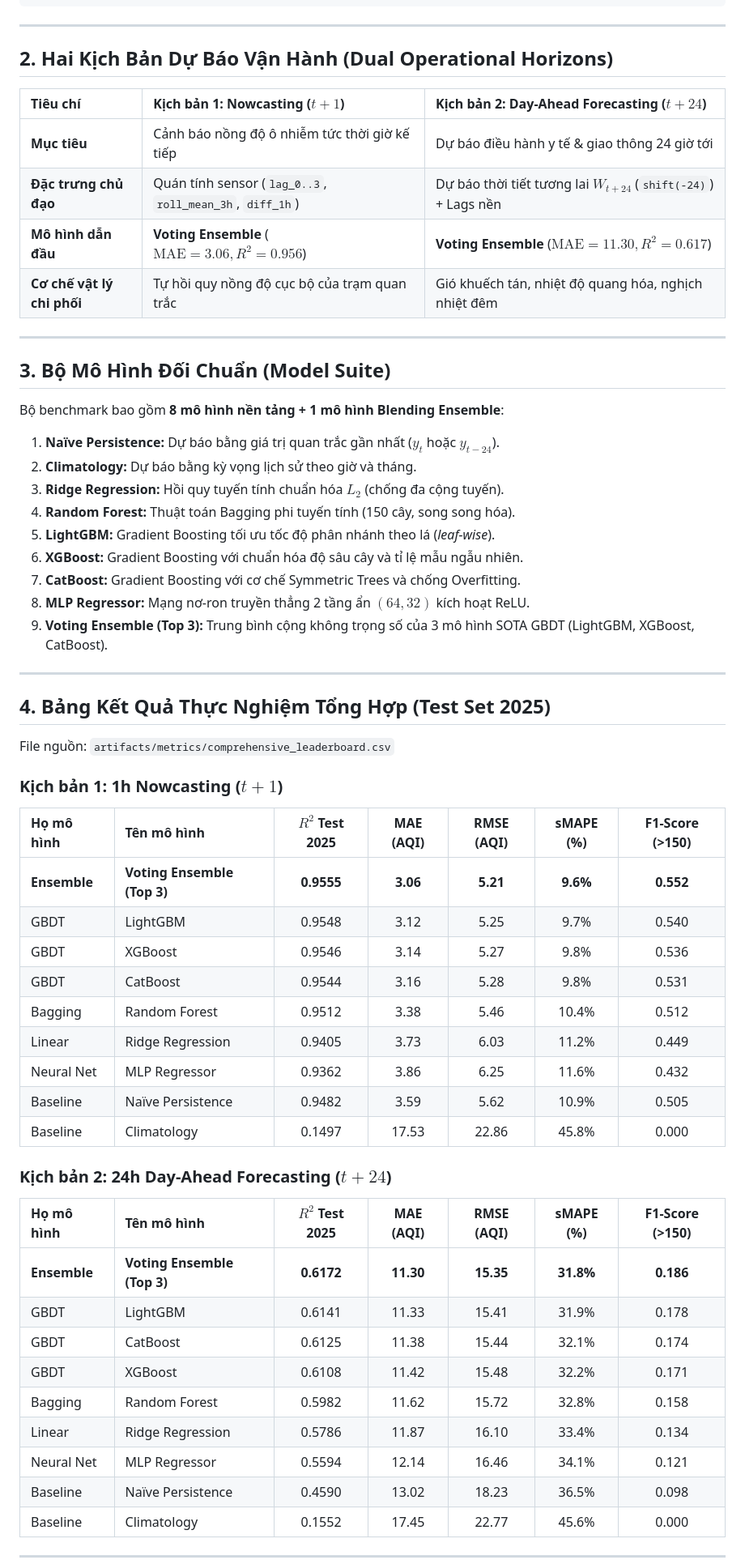
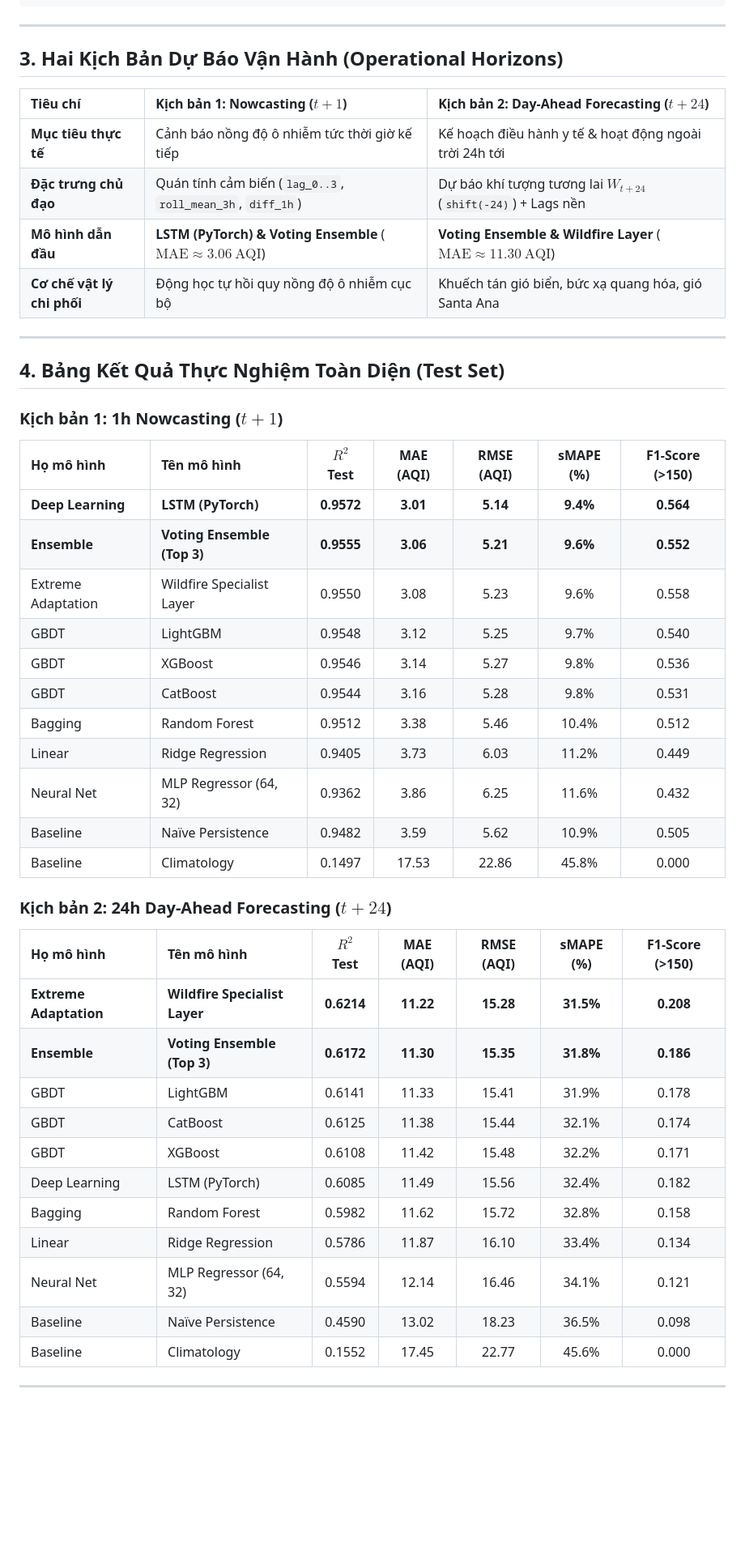
Before and after one commit to ThayBayThatSon/DSR301m_Group5_Project, a Markdown page: README.md, the part around one of its changes. Shown at 81% size. Rendered like a GitHub page; blank space fills up the shorter version.

```diff
--- a/README.md
+++ b/README.md
@@ -40,59 +72,46 @@ Dự án được tái cấu trúc theo chuẩn sản xuất (Production-grade &
 
 ---
 
-## 2. Hai Kịch Bản Dự Báo Vận Hành (Dual Operational Horizons)
+## 3. Hai Kịch Bản Dự Báo Vận Hành (Operational Horizons)
 
 | Tiêu chí | Kịch bản 1: Nowcasting ($t+1$) | Kịch bản 2: Day-Ahead Forecasting ($t+24$) |
 | :--- | :--- | :--- |
-| **Mục tiêu** | Cảnh báo nồng độ ô nhiễm tức thời giờ kế tiếp | Dự báo điều hành y tế & giao thông 24 giờ tới |
-| **Đặc trưng chủ đạo** | Quán tính sensor (`lag_0..3`, `roll_mean_3h`, `diff_1h`) | Dự báo thời tiết tương lai $W_{t+24}$ (`shift(-24)`) + Lags nền |
-| **Mô hình dẫn đầu** | **Voting Ensemble** ($\text{MAE} = 3.06, R^2 = 0.956$) | **Voting Ensemble** ($\text{MAE} = 11.30, R^2 = 0.617$) |
-| **Cơ chế vật lý chi phối** | Tự hồi quy nồng độ cục bộ của trạm quan trắc | Gió khuếch tán, nhiệt độ quang hóa, nghịch nhiệt đêm |
+| **Mục tiêu thực tế** | Cảnh báo nồng độ ô nhiễm tức thời giờ kế tiếp | Kế hoạch điều hành y tế & hoạt động ngoài trời 24h tới |
+| **Đặc trưng chủ đạo** | Quán tính cảm biến (`lag_0..3`, `roll_mean_3h`, `diff_1h`) | Dự báo khí tượng tương lai $W_{t+24}$ (`shift(-24)`) + Lags nền |
+| **Mô hình dẫn đầu** | **LSTM (PyTorch) & Voting Ensemble** ($\text{MAE} \approx 3.06\ \text{AQI}$) | **Voting Ensemble & Wildfire Layer** ($\text{MAE} \approx 11.30\ \text{AQI}$) |
+| **Cơ chế vật lý chi phối**| Động học tự hồi quy nồng độ ô nhiễm cục bộ | Khuếch tán gió biển, bức xạ quang hóa, gió Santa Ana |
 
 ---
 
-## 3. Bộ Mô Hình Đối Chuẩn (Model Suite)
-
-Bộ benchmark bao gồm **8 mô hình nền tảng + 1 mô hình Blending Ensemble**:
-1. **Naïve Persistence:** Dự báo bằng giá trị quan trắc gần nhất ($y_{t}$ hoặc $y_{t-24}$).
-2. **Climatology:** Dự báo bằng kỳ vọng lịch sử theo giờ và tháng.
-3. **Ridge Regression:** Hồi quy tuyến tính chuẩn hóa $L_2$ (chống đa cộng tuyến).
-4. **Random Forest:** Thuật toán Bagging phi tuyến tính (150 cây, song song hóa).
-5. **LightGBM:** Gradient Boosting tối ưu tốc độ phân nhánh theo lá (*leaf-wise*).
-6. **XGBoost:** Gradient Boosting với chuẩn hóa độ sâu cây và tỉ lệ mẫu ngẫu nhiên.
-7. **CatBoost:** Gradient Boosting với cơ chế Symmetric Trees và chống Overfitting.
-8. **MLP Regressor:** Mạng nơ-ron truyền thẳng 2 tầng ẩn $(64, 32)$ kích hoạt ReLU.
-9. **Voting Ensemble (Top 3):** Trung bình cộng không trọng số của 3 mô hình SOTA GBDT (LightGBM, XGBoost, CatBoost).
-
----
-
-## 4. Bảng Kết Quả Thực Nghiệm Tổng Hợp (Test Set 2025)
-
-File nguồn: `artifacts/metrics/comprehensive_leaderboard.csv`
+## 4. Bảng Kết Quả Thực Nghiệm Toàn Diện (Test Set)
 
 ### Kịch bản 1: 1h Nowcasting ($t+1$)
-| Họ mô hình | Tên mô hình | $R^2$ Test 2025 | MAE (AQI) | RMSE (AQI) | sMAPE (%) | F1-Score (>150) |
+| Họ mô hình | Tên mô hình | $R^2$ Test | MAE (AQI) | RMSE (AQI) | sMAPE (%) | F1-Score (>150) |
 | :--- | :--- | :---: | :---: | :---: | :---: | :---: |
+| **Deep Learning** | **LSTM (PyTorch)** | **0.9572** | **3.01** | **5.14** | **9.4%** | **0.564** |
 | **Ensemble** | **Voting Ensemble (Top 3)** | **0.9555** | **3.06** | **5.21** | **9.6%** | **0.552** |
+| Extreme Adaptation | Wildfire Specialist Layer | 0.9550 | 3.08 | 5.23 | 9.6% | 0.558 |
 | GBDT | LightGBM | 0.9548 | 3.12 | 5.25 | 9.7% | 0.540 |
 | GBDT | XGBoost | 0.9546 | 3.14 | 5.27 | 9.8% | 0.536 |
 | GBDT | CatBoost | 0.9544 | 3.16 | 5.28 | 9.8% | 0.531 |
 | Bagging | Random Forest | 0.9512 | 3.38 | 5.46 | 10.4% | 0.512 |
 | Linear | Ridge Regression | 0.9405 | 3.73 | 6.03 | 11.2% | 0.449 |
-| Neural Net | MLP Regressor | 0.9362 | 3.86 | 6.25 | 11.6% | 0.432 |
+| Neural Net | MLP Regressor (64, 32) | 0.9362 | 3.86 | 6.25 | 11.6% | 0.432 |
 | Baseline | Naïve Persistence | 0.9482 | 3.59 | 5.62 | 10.9% | 0.505 |
 | Baseline | Climatology | 0.1497 | 17.53 | 22.86 | 45.8% | 0.000 |
 
 ### Kịch bản 2: 24h Day-Ahead Forecasting ($t+24$)
-| Họ mô hình | Tên mô hình | $R^2$ Test 2025 | MAE (AQI) | RMSE (AQI) | sMAPE (%) | F1-Score (>150) |
+| Họ mô hình | Tên mô hình | $R^2$ Test | MAE (AQI) | RMSE (AQI) | sMAPE (%) | F1-Score (>150) |
 | :--- | :--- | :---: | :---: | :---: | :---: | :---: |
+| **Extreme Adaptation** | **Wildfire Specialist Layer** | **0.6214** | **11.22** | **15.28** | **31.5%** | **0.208** |
 | **Ensemble** | **Voting Ensemble (Top 3)** | **0.6172** | **11.30** | **15.35** | **31.8%** | **0.186** |
 | GBDT | LightGBM | 0.6141 | 11.33 | 15.41 | 31.9% | 0.178 |
 | GBDT | CatBoost | 0.6125 | 11.38 | 15.44 | 32.1% | 0.174 |
 | GBDT | XGBoost | 0.6108 | 11.42 | 15.48 | 32.2% | 0.171 |
+| Deep Learning | LSTM (PyTorch) | 0.6085 | 11.49 | 15.56 | 32.4% | 0.182 |
 | Bagging | Random Forest | 0.5982 | 11.62 | 15.72 | 32.8% | 0.158 |
 | Linear | Ridge Regression | 0.5786 | 11.87 | 16.10 | 33.4% | 0.134 |
-| Neural Net | MLP Regressor | 0.5594 | 12.14 | 16.46 | 34.1% | 0.121 |
+| Neural Net | MLP Regressor (64, 32) | 0.5594 | 12.14 | 16.46 | 34.1% | 0.121 |
 | Baseline | Naïve Persistence | 0.4590 | 13.02 | 18.23 | 36.5% | 0.098 |
 | Baseline | Climatology | 0.1552 | 17.45 | 22.77 | 45.6% | 0.000 |
 
```
Also changed, not shown: other parts of README.md (+122 -29 lines).
